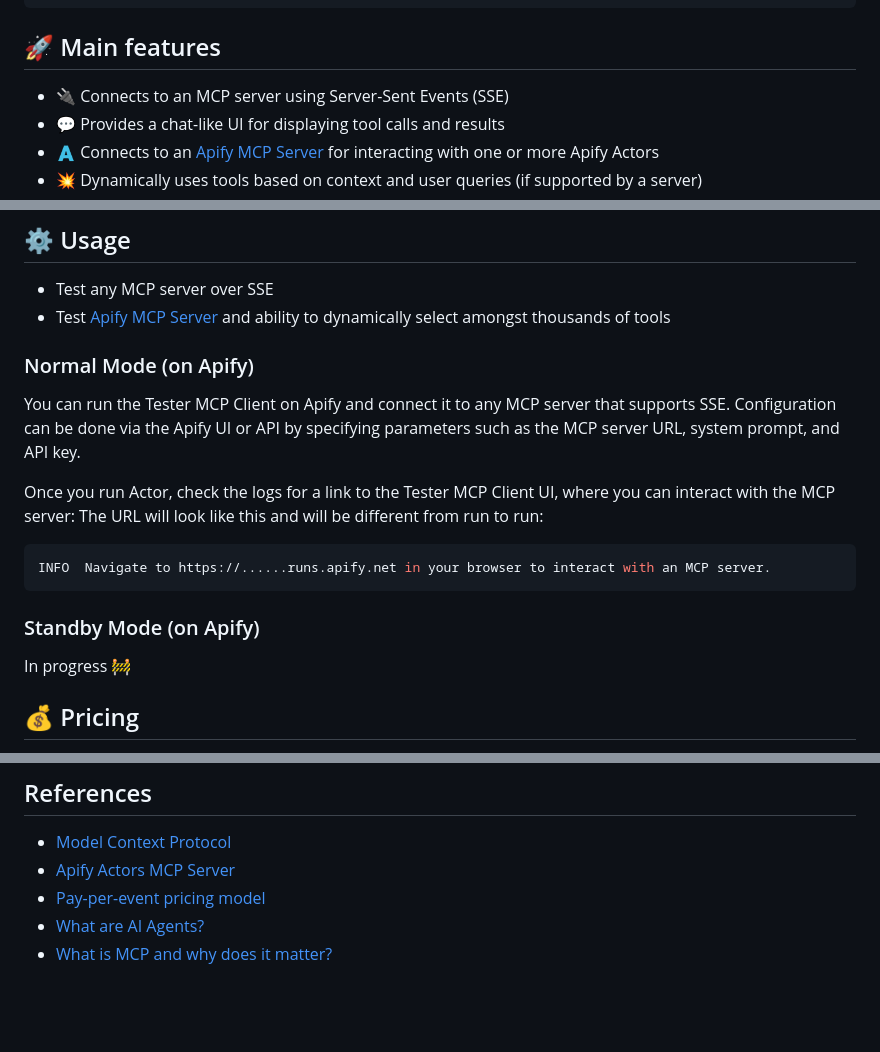
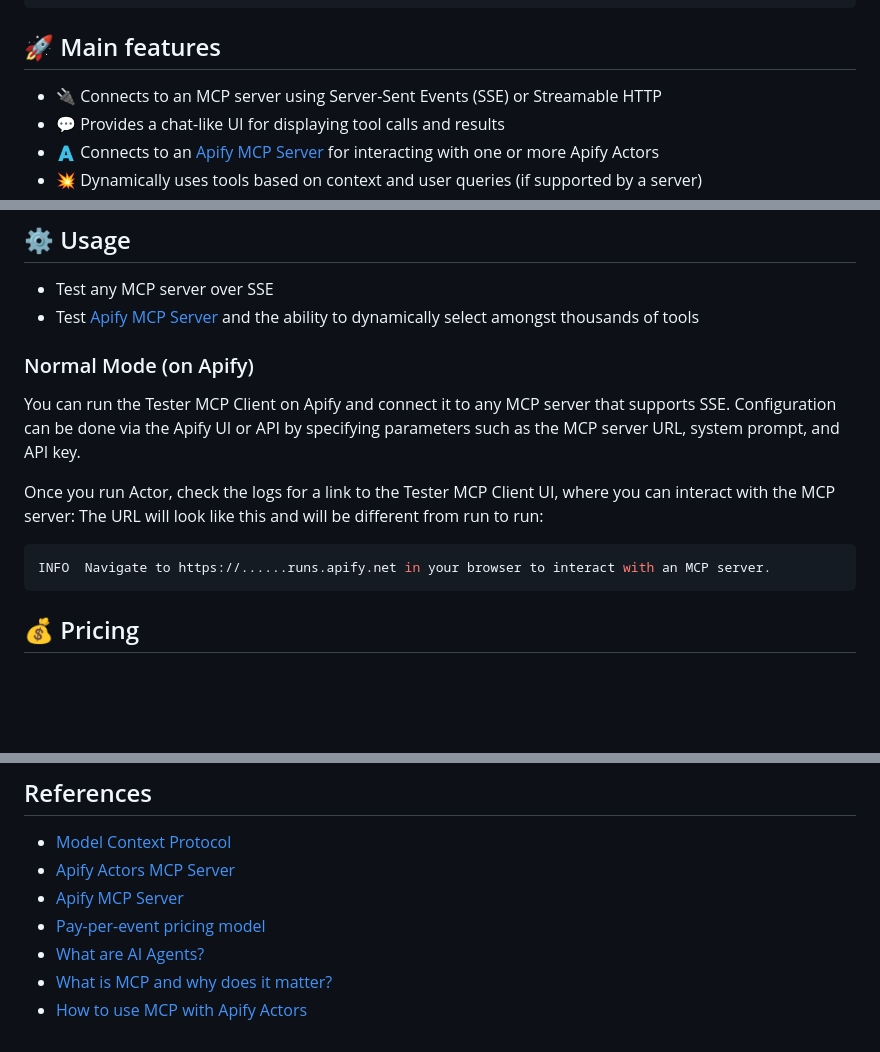
Before and after one commit to robertefreeman/tester-mcp-client, a Markdown page: README.md, 3 parts joined by grey strips. Rendered like a GitHub page; blank space fills up the shorter version.

Commit message:
feat: update README.md (#80)

````diff
--- a/README.md
+++ b/README.md
@@ -16,7 +16,7 @@ Navigate to https://...apify.net to interact with chat-ui interface.
 
 ## 🚀 Main features
 
-- 🔌 Connects to an MCP server using Server-Sent Events (SSE)
+- 🔌 Connects to an MCP server using Server-Sent Events (SSE) or Streamable HTTP
 - 💬 Provides a chat-like UI for displaying tool calls and results
 - 🇦 Connects to an [Apify MCP Server](https://mcp.apify.com) for interacting with one or more Apify Actors
 - 💥 Dynamically uses tools based on context and user queries (if supported by a server)
@@ -47,7 +47,7 @@ The Apify MCP Client connects to a running MCP server over Server-Sent Events (S
 ## ⚙️ Usage
 
 - Test any MCP server over SSE
-- Test [Apify MCP Server](https://mcp.apify.com/) and ability to dynamically select amongst thousands of tools
+- Test [Apify MCP Server](https://mcp.apify.com/) and the ability to dynamically select amongst thousands of tools
 
 ### Normal Mode (on Apify)
 
@@ -59,10 +59,6 @@ The URL will look like this and will be different from run to run:
 ```shell
 INFO  Navigate to https://......runs.apify.net in your browser to interact with an MCP server.
 ```
-
-### Standby Mode (on Apify)
-
-In progress 🚧
 
 ## 💰 Pricing
 
@@ -141,6 +137,8 @@ Also, it does not store the conversation, so refreshing the page will clear the
 
 - [Model Context Protocol](https://modelcontextprotocol.org/)
 - [Apify Actors MCP Server](https://apify.com/apify/actors-mcp-server)
+- [Apify MCP Server](https://docs.apify.com/platform/integrations/mcp)
 - [Pay-per-event pricing model](https://docs.apify.com/sdk/js/docs/guides/pay-per-event)
 - [What are AI Agents?](https://blog.apify.com/what-are-ai-agents/)
 - [What is MCP and why does it matter?](https://blog.apify.com/what-is-model-context-protocol/)
+- [How to use MCP with Apify Actors](https://blog.apify.com/how-to-use-mcp/)
````
